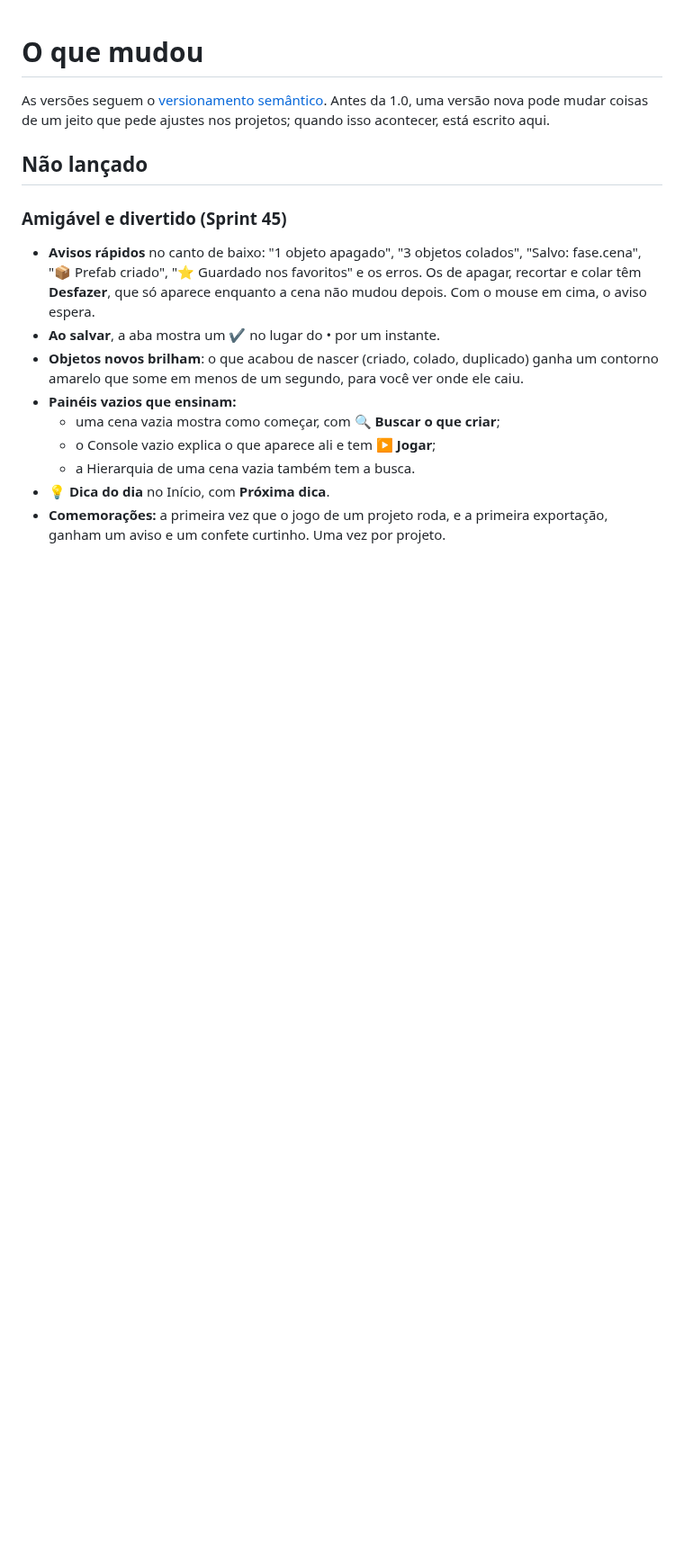
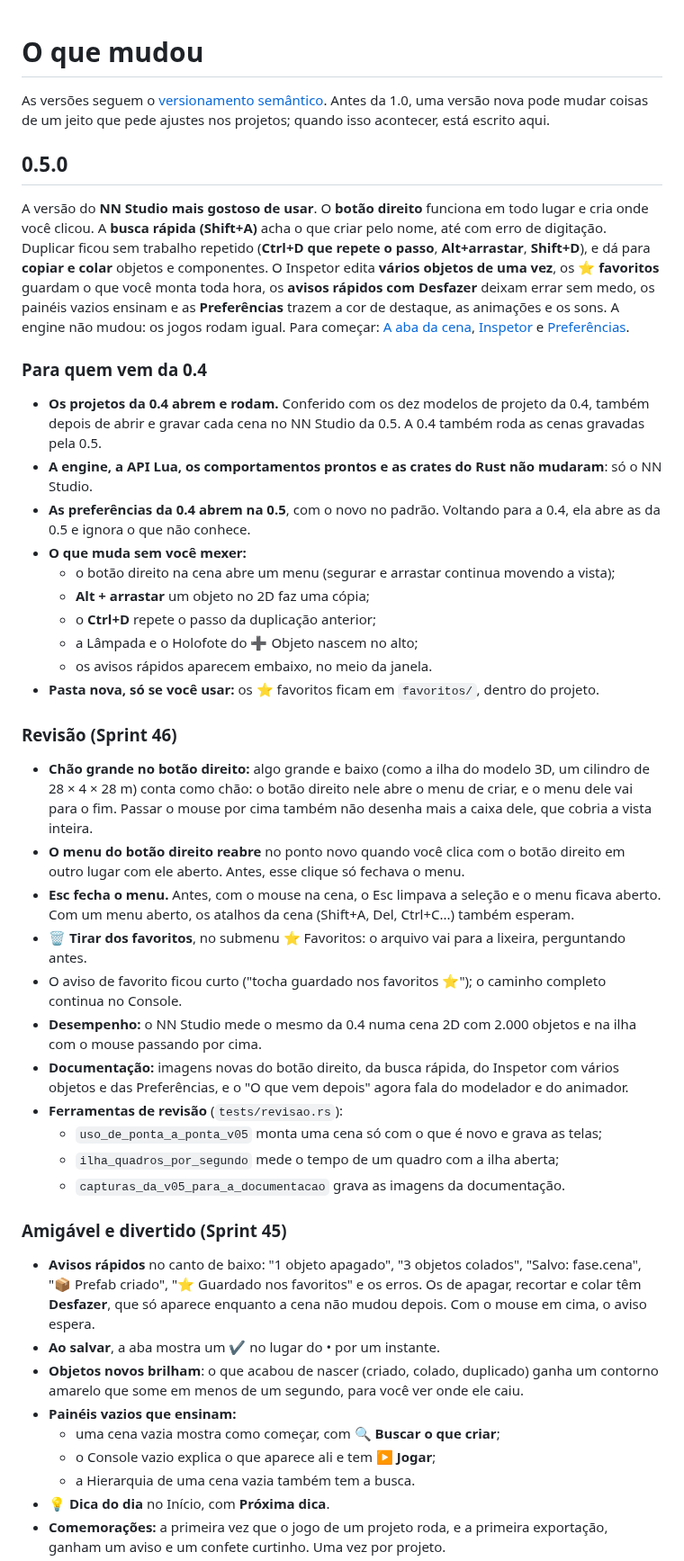
Before and after one commit to nereuneto/nn-engine, a Markdown page: CHANGELOG.md, the part around the change. Shown at 90% size. GitHub-like rendering; blank space fills up the shorter version.

```diff
--- a/CHANGELOG.md
+++ b/CHANGELOG.md
@@ -2,7 +2,36 @@
 
 As versões seguem o [versionamento semântico](https://semver.org/lang/pt-BR/). Antes da 1.0, uma versão nova pode mudar coisas de um jeito que pede ajustes nos projetos; quando isso acontecer, está escrito aqui.
 
-## Não lançado
+## 0.5.0
+
+A versão do **NN Studio mais gostoso de usar**. O **botão direito** funciona em todo lugar e cria onde você clicou. A **busca rápida (Shift+A)** acha o que criar pelo nome, até com erro de digitação. Duplicar ficou sem trabalho repetido (**Ctrl+D que repete o passo**, **Alt+arrastar**, **Shift+D**), e dá para **copiar e colar** objetos e componentes. O Inspetor edita **vários objetos de uma vez**, os **⭐ favoritos** guardam o que você monta toda hora, os **avisos rápidos com Desfazer** deixam errar sem medo, os painéis vazios ensinam e as **Preferências** trazem a cor de destaque, as animações e os sons. A engine não mudou: os jogos rodam igual. Para começar: [A aba da cena](docs/studio.md#a-aba-da-cena), [Inspetor](docs/studio.md#inspetor) e [Preferências](docs/studio.md#preferências).
+
+### Para quem vem da 0.4
+
+- **Os projetos da 0.4 abrem e rodam.** Conferido com os dez modelos de projeto da 0.4, também depois de abrir e gravar cada cena no NN Studio da 0.5. A 0.4 também roda as cenas gravadas pela 0.5.
+- **A engine, a API Lua, os comportamentos prontos e as crates do Rust não mudaram**: só o NN Studio.
+- **As preferências da 0.4 abrem na 0.5**, com o novo no padrão. Voltando para a 0.4, ela abre as da 0.5 e ignora o que não conhece.
+- **O que muda sem você mexer:**
+  - o botão direito na cena abre um menu (segurar e arrastar continua movendo a vista);
+  - **Alt + arrastar** um objeto no 2D faz uma cópia;
+  - o **Ctrl+D** repete o passo da duplicação anterior;
+  - a Lâmpada e o Holofote do ➕ Objeto nascem no alto;
+  - os avisos rápidos aparecem embaixo, no meio da janela.
+- **Pasta nova, só se você usar:** os ⭐ favoritos ficam em `favoritos/`, dentro do projeto.
+
+### Revisão (Sprint 46)
+
+- **Chão grande no botão direito:** algo grande e baixo (como a ilha do modelo 3D, um cilindro de 28 × 4 × 28 m) conta como chão: o botão direito nele abre o menu de criar, e o menu dele vai para o fim. Passar o mouse por cima também não desenha mais a caixa dele, que cobria a vista inteira.
+- **O menu do botão direito reabre** no ponto novo quando você clica com o botão direito em outro lugar com ele aberto. Antes, esse clique só fechava o menu.
+- **Esc fecha o menu.** Antes, com o mouse na cena, o Esc limpava a seleção e o menu ficava aberto. Com um menu aberto, os atalhos da cena (Shift+A, Del, Ctrl+C...) também esperam.
+- **🗑 Tirar dos favoritos**, no submenu ⭐ Favoritos: o arquivo vai para a lixeira, perguntando antes.
+- O aviso de favorito ficou curto ("tocha guardado nos favoritos ⭐"); o caminho completo continua no Console.
+- **Desempenho:** o NN Studio mede o mesmo da 0.4 numa cena 2D com 2.000 objetos e na ilha com o mouse passando por cima.
+- **Documentação:** imagens novas do botão direito, da busca rápida, do Inspetor com vários objetos e das Preferências, e o "O que vem depois" agora fala do modelador e do animador.
+- **Ferramentas de revisão** (`tests/revisao.rs`):
+  - `uso_de_ponta_a_ponta_v05` monta uma cena só com o que é novo e grava as telas;
+  - `ilha_quadros_por_segundo` mede o tempo de um quadro com a ilha aberta;
+  - `capturas_da_v05_para_a_documentacao` grava as imagens da documentação.
 
 ### Amigável e divertido (Sprint 45)
 
```
Also changed, not shown: docs/studio.md (+32 -24 lines), docs/imagens/nn-studio-botao-direito.png (added), docs/imagens/nn-studio-busca-rapida.png (added), docs/imagens/nn-studio-preferencias.png (added), docs/imagens/nn-studio-varios.png (added), 11 other files.
